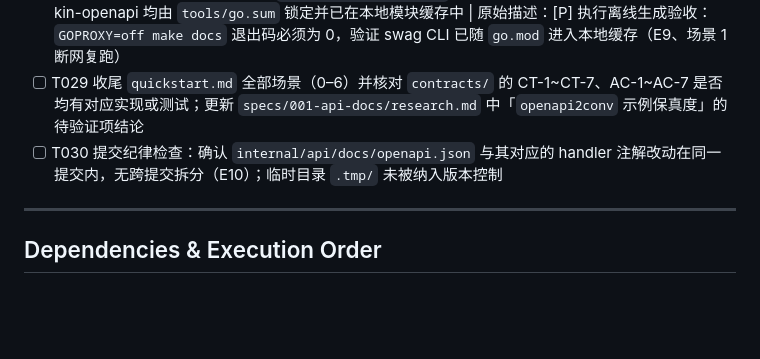
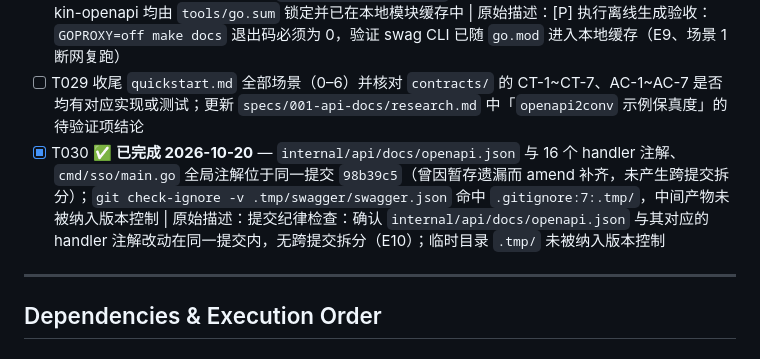
Before and after one commit to PactStart/omino-sso, a Markdown page: specs/001-api-docs/tasks.md, the part around the change. GitHub-like rendering; blank space fills up the shorter version.

Commit message:
docs(spec-kit): 勾选 T030，提交纪律已核验

```diff
--- a/specs/001-api-docs/tasks.md
+++ b/specs/001-api-docs/tasks.md
@@ -122,7 +122,7 @@ description: "Task list for API 接口文档与自助调试门户"
 - [x] T027 ✅ **已完成 2026-10-20（自动化替代人工停服）** — 未手工停 Redis，而是把 `router_test.go` 的 Redis 客户端指向 `127.0.0.1:1`（必然连不上），此时 `/docs/index.html`、`/docs/` 与 `/docs/openapi.json` 仍返回 200、静态资源 200，`/docs-absent` 亦正常 404（限流 fail-open 未被触发）。比手工停服更可重复 | 原始描述：[P] 执行 Redis 可用性验收：按 `quickstart.md` 场景 4 的 CT-7 步骤停掉 Redis 后访问 `/docs/index.html` 与 `/docs/openapi.json`，期望均为 200，验证限流前缀跳过已生效（E2/E3）
 - [x] T028 ✅ **已完成 2026-10-20** — `GOPROXY=off make docs` 退出码 0，产物哈希不变；swag CLI 与 kin-openapi 均由 `tools/go.sum` 锁定并已在本地模块缓存中 | 原始描述：[P] 执行离线生成验收：`GOPROXY=off make docs` 退出码必须为 0，验证 swag CLI 已随 `go.mod` 进入本地缓存（E9、场景 1 断网复跑）
 - [ ] T029 收尾 `quickstart.md` 全部场景（0–6）并核对 `contracts/` 的 CT-1~CT-7、AC-1~AC-7 是否均有对应实现或测试；更新 `specs/001-api-docs/research.md` 中「`openapi2conv` 示例保真度」的待验证项结论
-- [ ] T030 提交纪律检查：确认 `internal/api/docs/openapi.json` 与其对应的 handler 注解改动在同一提交内，无跨提交拆分（E10）；临时目录 `.tmp/` 未被纳入版本控制
+- [x] T030 ✅ **已完成 2026-10-20** — `internal/api/docs/openapi.json` 与 16 个 handler 注解、`cmd/sso/main.go` 全局注解位于同一提交 `98b39c5`（曾因暂存遗漏而 amend 补齐，未产生跨提交拆分）；`git check-ignore -v .tmp/swagger/swagger.json` 命中 `.gitignore:7:.tmp/`，中间产物未被纳入版本控制 | 原始描述：提交纪律检查：确认 `internal/api/docs/openapi.json` 与其对应的 handler 注解改动在同一提交内，无跨提交拆分（E10）；临时目录 `.tmp/` 未被纳入版本控制
 
 ---
 
```
